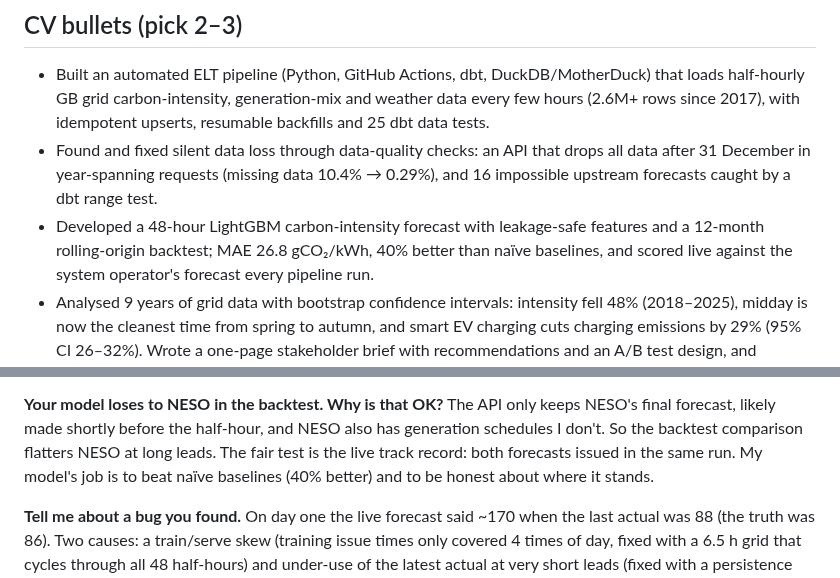
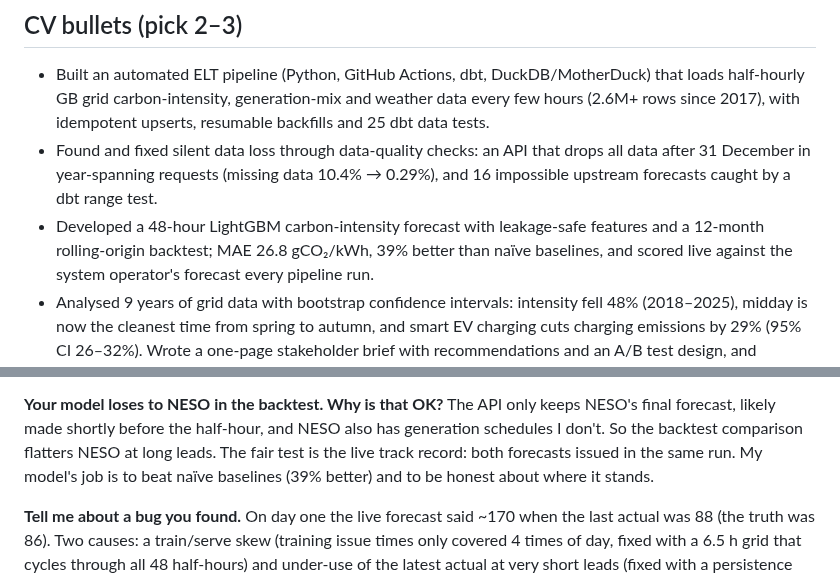
Before and after one commit to p3rpetualpanda/gb-grid-carbon, a Markdown page: docs/showcase.md, 2 parts joined by grey strips. Drawn GitHub-style.

```diff
--- a/docs/showcase.md
+++ b/docs/showcase.md
@@ -12,7 +12,7 @@ Material for the CV, LinkedIn and interviews. Every number comes from `docs/find
   31 December in year-spanning requests (missing data 10.4% → 0.29%), and 16 impossible upstream
   forecasts caught by a dbt range test.
 - Developed a 48-hour LightGBM carbon-intensity forecast with leakage-safe features and a 12-month
-  rolling-origin backtest; MAE <!-- bt:model_mae -->26.8<!-- /bt --> gCO₂/kWh, <!-- bt:improvement -->40%<!-- /bt --> better than naïve baselines, and scored live
+  rolling-origin backtest; MAE <!-- bt:model_mae -->26.8<!-- /bt --> gCO₂/kWh, <!-- bt:improvement -->39%<!-- /bt --> better than naïve baselines, and scored live
   against the system operator's forecast every pipeline run.
 - Analysed 9 years of grid data with bootstrap confidence intervals: intensity fell 48% (2018–2025),
   midday is now the cleanest time from spring to autumn, and smart EV charging cuts charging
@@ -77,7 +77,7 @@ enforce all three.
 The API only keeps NESO's final forecast, likely made shortly before the half-hour, and NESO also
 has generation schedules I don't. So the backtest comparison flatters NESO at long leads. The fair
 test is the live track record: both forecasts issued in the same run. My model's job is to beat
-naïve baselines (<!-- bt:improvement -->40%<!-- /bt --> better) and to be honest about where it stands.
+naïve baselines (<!-- bt:improvement -->39%<!-- /bt --> better) and to be honest about where it stands.
 
 **Tell me about a bug you found.**
 On day one the live forecast said ~170 when the last actual was 88 (the truth was 86). Two causes:
```
Also changed, not shown: README.md (+2 -2 lines), docs/backtest.md (+12 -9 lines), docs/img/backtest_mae_by_lead.png, 1 other file.
